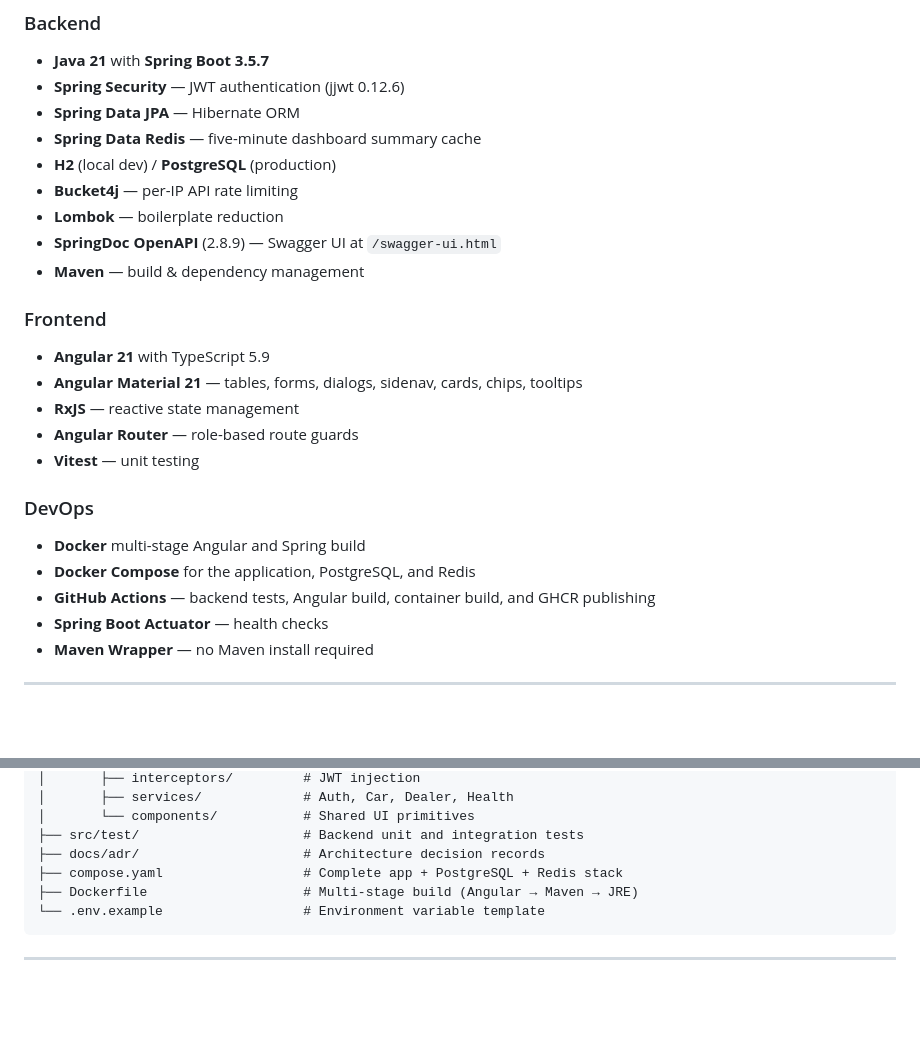
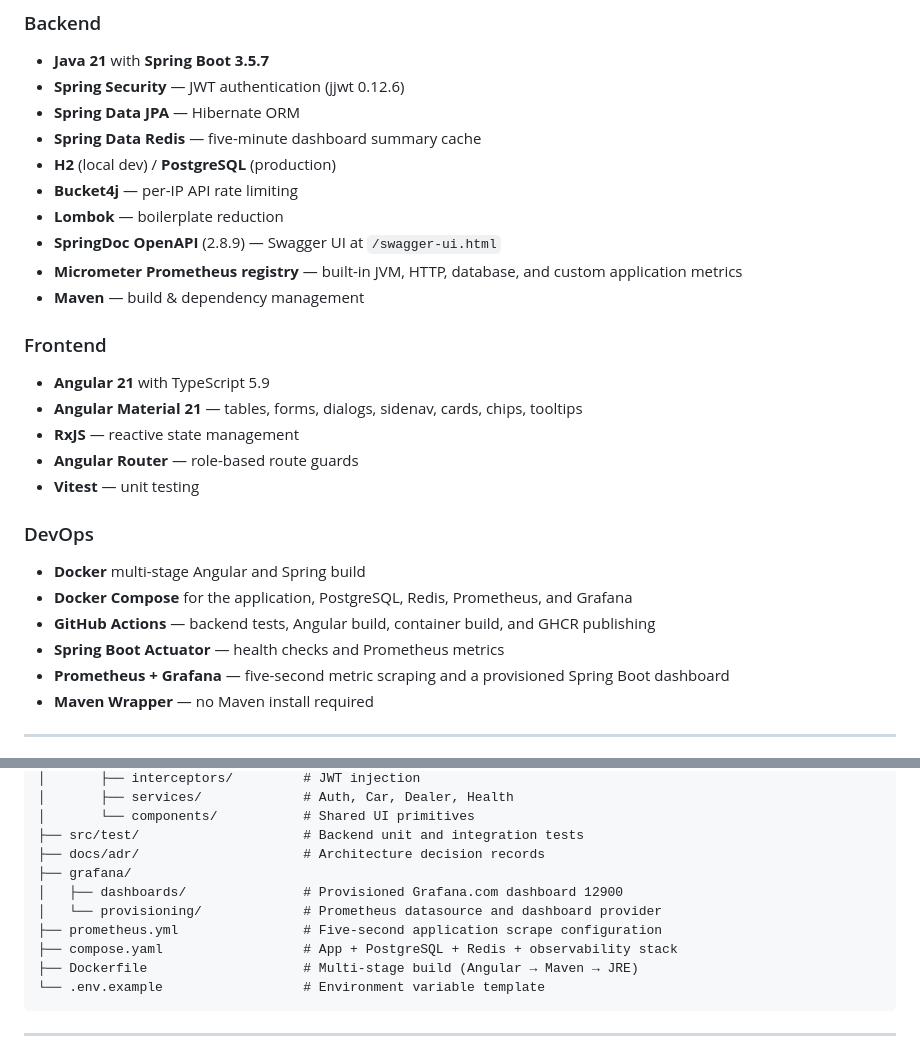
Before and after one commit to rupinmunjal/car-dealership-management, a Markdown page: README.md, 2 parts joined by grey strips. GitHub-like rendering; blank space fills up the shorter version.

````diff
--- a/README.md
+++ b/README.md
@@ -53,6 +53,7 @@ redirects them to the correct dashboard automatically. No manual role selection.
 - **Bucket4j** — per-IP API rate limiting
 - **Lombok** — boilerplate reduction
 - **SpringDoc OpenAPI** (2.8.9) — Swagger UI at `/swagger-ui.html`
+- **Micrometer Prometheus registry** — built-in JVM, HTTP, database, and custom application metrics
 - **Maven** — build & dependency management
 
 ### Frontend
@@ -64,9 +65,10 @@ redirects them to the correct dashboard automatically. No manual role selection.
 
 ### DevOps
 - **Docker** multi-stage Angular and Spring build
-- **Docker Compose** for the application, PostgreSQL, and Redis
+- **Docker Compose** for the application, PostgreSQL, Redis, Prometheus, and Grafana
 - **GitHub Actions** — backend tests, Angular build, container build, and GHCR publishing
-- **Spring Boot Actuator** — health checks
+- **Spring Boot Actuator** — health checks and Prometheus metrics
+- **Prometheus + Grafana** — five-second metric scraping and a provisioned Spring Boot dashboard
 - **Maven Wrapper** — no Maven install required
 
 ---
@@ -336,7 +400,11 @@ car-dealership-management/
 │       └── components/           # Shared UI primitives
 ├── src/test/                     # Backend unit and integration tests
 ├── docs/adr/                     # Architecture decision records
-├── compose.yaml                  # Complete app + PostgreSQL + Redis stack
+├── grafana/
+│   ├── dashboards/               # Provisioned Grafana.com dashboard 12900
+│   └── provisioning/             # Prometheus datasource and dashboard provider
+├── prometheus.yml                # Five-second application scrape configuration
+├── compose.yaml                  # App + PostgreSQL + Redis + observability stack
 ├── Dockerfile                    # Multi-stage build (Angular → Maven → JRE)
 └── .env.example                  # Environment variable template
 ```
````
Also changed, not shown: other parts of README.md (+64 -2 lines).
